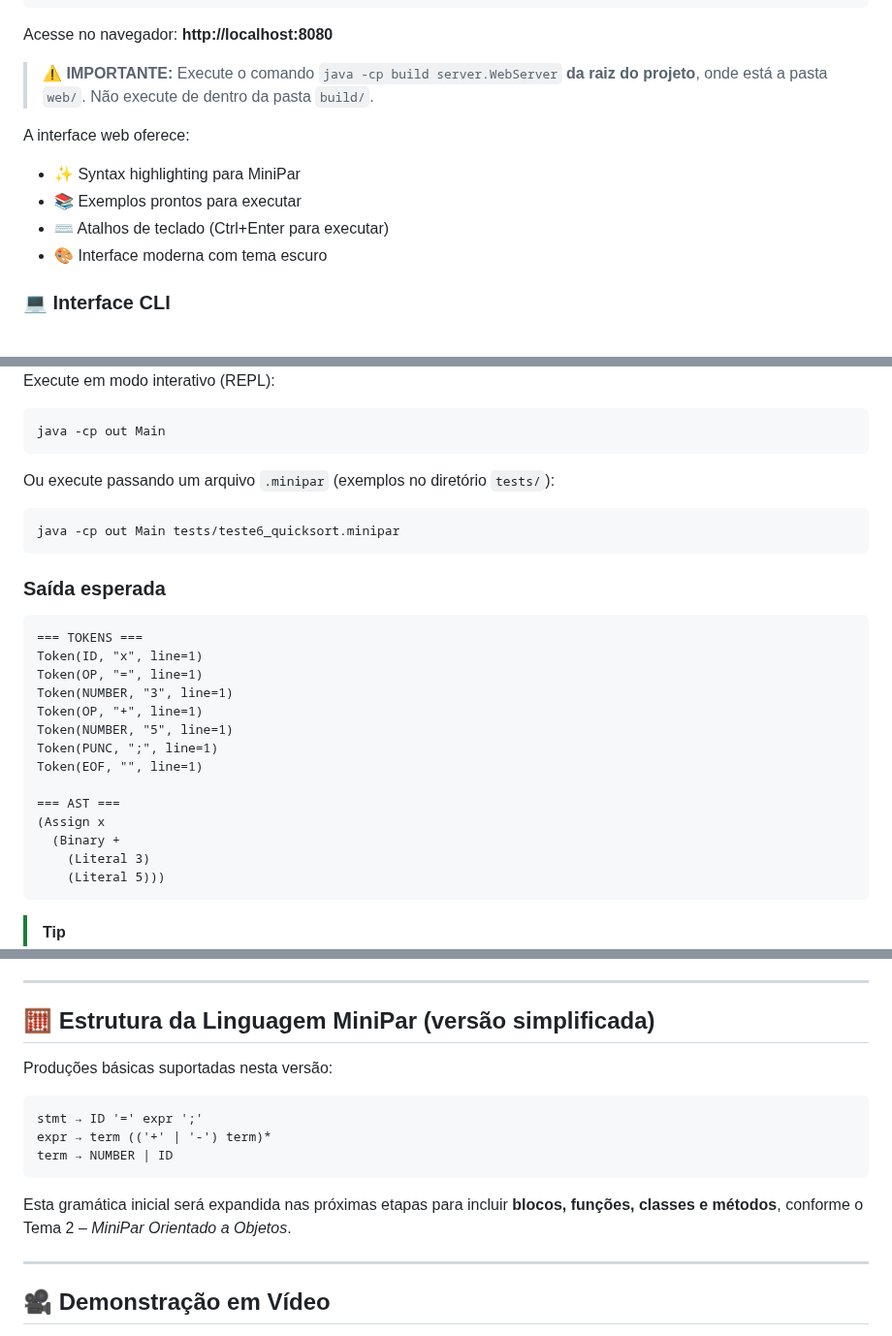
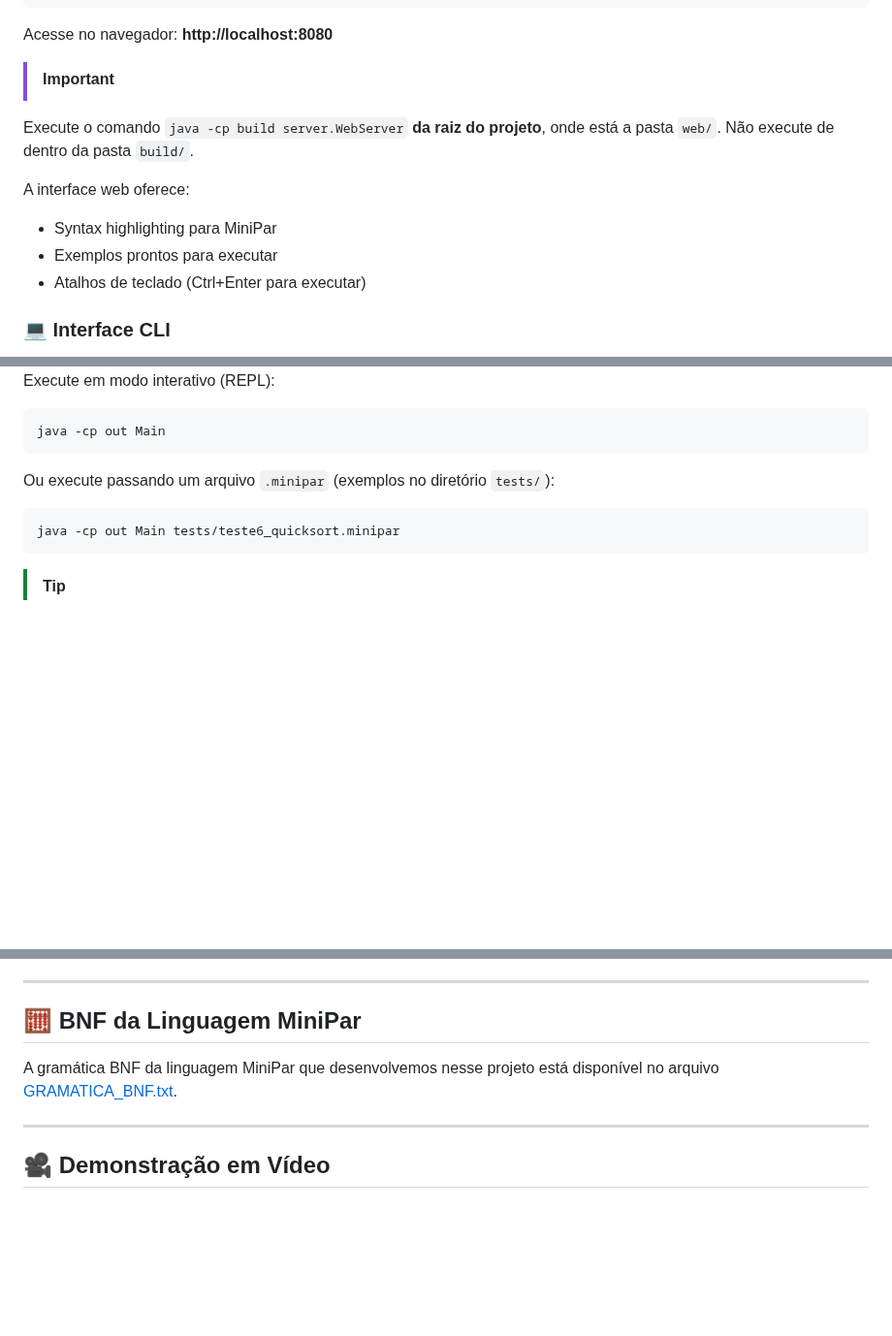
Before and after one commit to theduardomaciel/cl-minipar, a Markdown page: README.md, 3 parts joined by grey strips. Shown at 97% size. Drawn GitHub-style; blank space fills up the shorter version.

Commit message:
docs: simplify README info

````diff
--- a/README.md
+++ b/README.md
@@ -94,13 +94,13 @@ java -cp build server.WebServer
 
 Acesse no navegador: **http://localhost:8080**
 
-> **⚠️ IMPORTANTE:** Execute o comando `java -cp build server.WebServer` **da raiz do projeto**, onde está a pasta `web/`. Não execute de dentro da pasta `build/`.
+> [!IMPORTANT]
+Execute o comando `java -cp build server.WebServer` **da raiz do projeto**, onde está a pasta `web/`. Não execute de dentro da pasta `build/`.
 
 A interface web oferece:
-- ✨ Syntax highlighting para MiniPar
-- 📚 Exemplos prontos para executar
-- ⌨️ Atalhos de teclado (Ctrl+Enter para executar)
-- 🎨 Interface moderna com tema escuro
+- Syntax highlighting para MiniPar
+- Exemplos prontos para executar
+- Atalhos de teclado (Ctrl+Enter para executar)
 
 ### 💻 Interface CLI
 
@@ -125,25 +125,6 @@ Ou execute passando um arquivo `.minipar` (exemplos no diretório `tests/`):
 java -cp out Main tests/teste6_quicksort.minipar
 ```
 
-### Saída esperada
-
-```
-=== TOKENS ===
-Token(ID, "x", line=1)
-Token(OP, "=", line=1)
-Token(NUMBER, "3", line=1)
-Token(OP, "+", line=1)
-Token(NUMBER, "5", line=1)
-Token(PUNC, ";", line=1)
-Token(EOF, "", line=1)
-
-=== AST ===
-(Assign x
-  (Binary +
-    (Literal 3)
-    (Literal 5)))
-```
-
 > [!TIP]
 > O projeto pode ser aberto diretamente no **IntelliJ IDEA** ou **VS Code** como um projeto Java.
 > Certifique-se de que o JDK 17+ esteja configurado como SDK principal.
@@ -160,17 +141,9 @@ Token(EOF, "", line=1)
 
 ---
 
-## 🧮 Estrutura da Linguagem MiniPar (versão simplificada)
+## 🧮 BNF da Linguagem MiniPar
 
-Produções básicas suportadas nesta versão:
-
-```
-stmt → ID '=' expr ';'
-expr → term (('+' | '-') term)*
-term → NUMBER | ID
-```
-
-Esta gramática inicial será expandida nas próximas etapas para incluir **blocos, funções, classes e métodos**, conforme o Tema 2 – *MiniPar Orientado a Objetos*.
+A gramática BNF da linguagem MiniPar que desenvolvemos nesse projeto está disponível no arquivo [GRAMATICA_BNF.txt](GRAMATICA_BNF.txt).
 
 ---
 
````
Also changed, not shown: other parts of README.md (+2 -3 lines).
